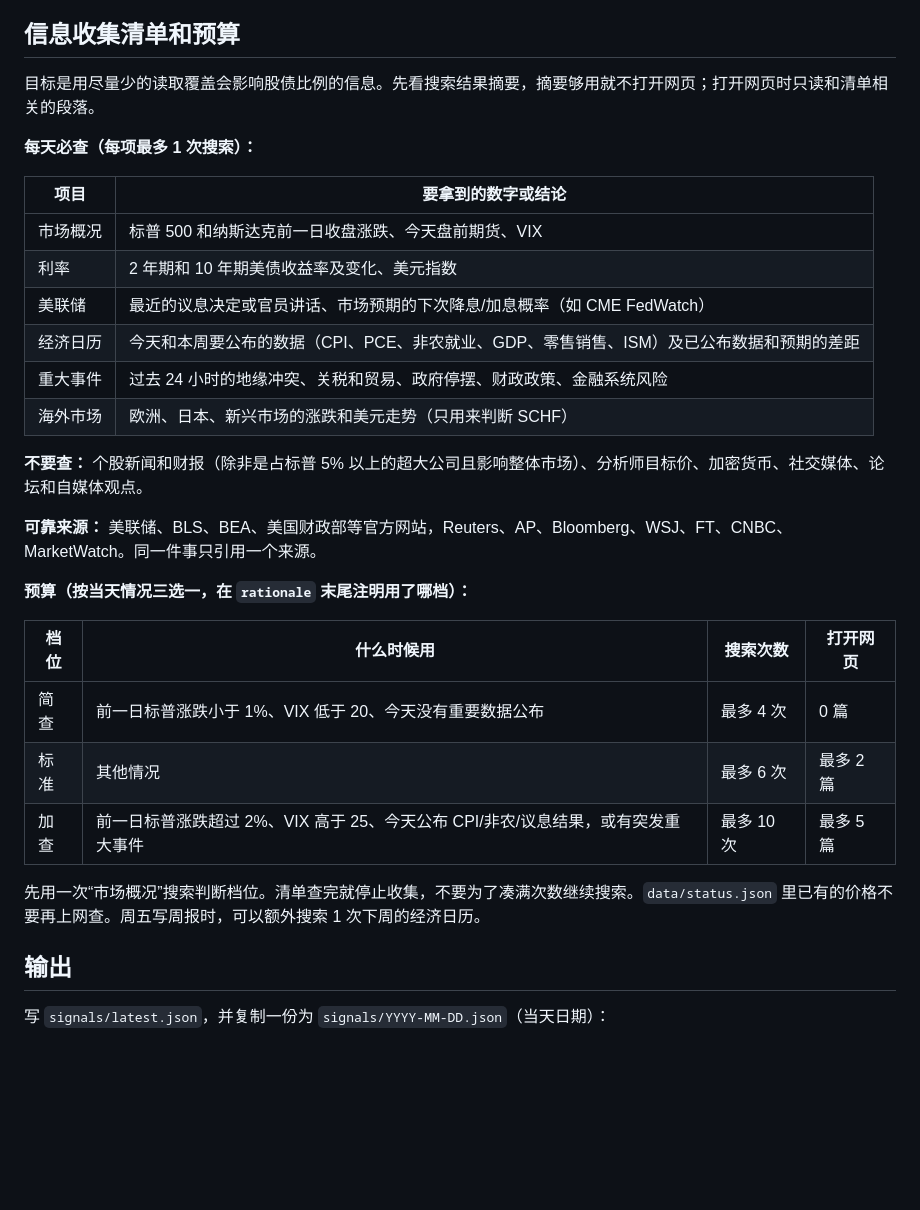
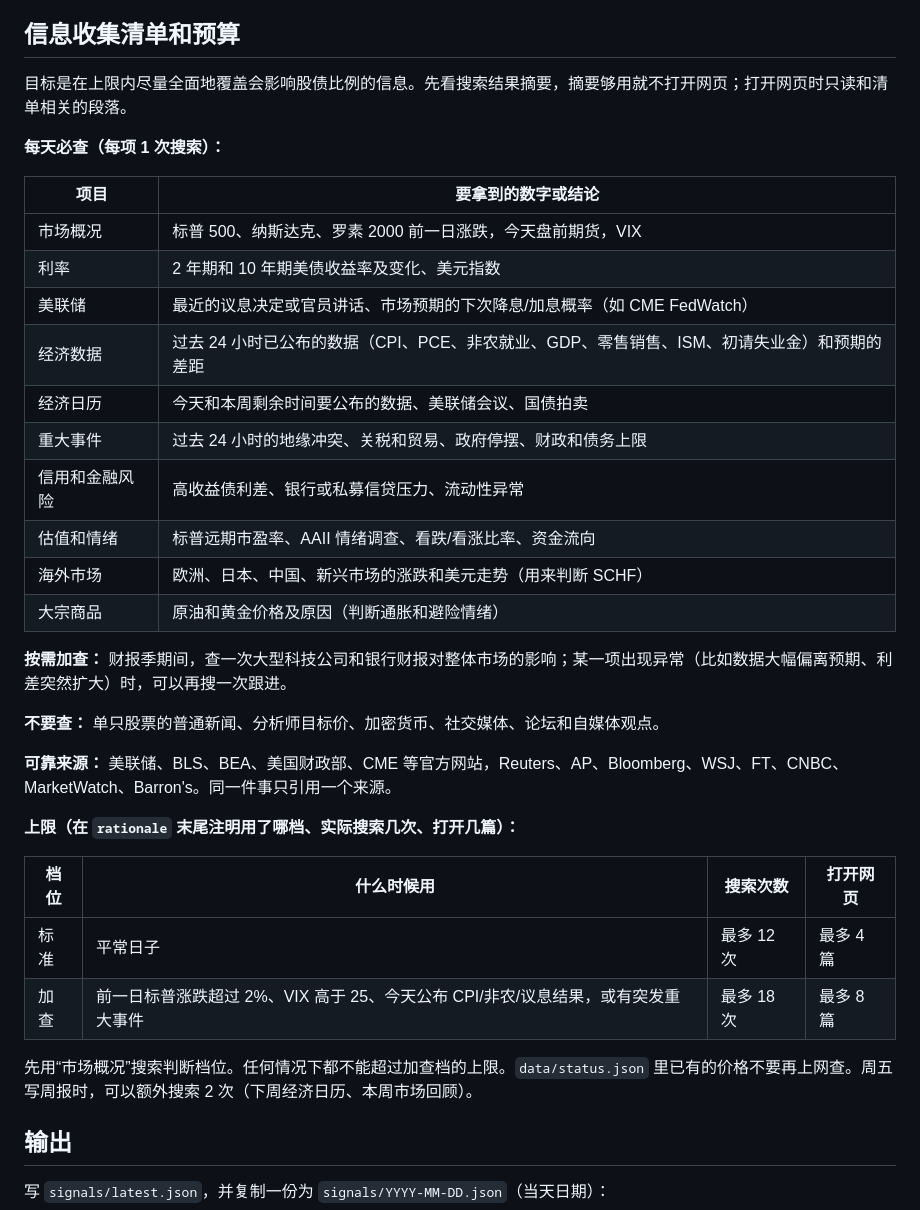
Before and after one commit to Mitchell0402/moomoo, a Markdown page: claude/daily-analysis.md, the part around the change. Rendered like a GitHub page; blank space fills up the shorter version.

Commit message:
daily-analysis: widen the checklist and raise search limits
Co-Authored-By: Claude Opus 5.5 <noreply@anthropic.com>

```diff
--- a/claude/daily-analysis.md
+++ b/claude/daily-analysis.md
@@ -21,32 +21,37 @@
 
 ## 信息收集清单和预算
 
-目标是用尽量少的读取覆盖会影响股债比例的信息。先看搜索结果摘要，摘要够用就不打开网页；打开网页时只读和清单相关的段落。
+目标是在上限内尽量全面地覆盖会影响股债比例的信息。先看搜索结果摘要，摘要够用就不打开网页；打开网页时只读和清单相关的段落。
 
-**每天必查（每项最多 1 次搜索）：**
+**每天必查（每项 1 次搜索）：**
 
 | 项目 | 要拿到的数字或结论 |
 | --- | --- |
-| 市场概况 | 标普 500 和纳斯达克前一日收盘涨跌、今天盘前期货、VIX |
+| 市场概况 | 标普 500、纳斯达克、罗素 2000 前一日涨跌，今天盘前期货，VIX |
 | 利率 | 2 年期和 10 年期美债收益率及变化、美元指数 |
 | 美联储 | 最近的议息决定或官员讲话、市场预期的下次降息/加息概率（如 CME FedWatch） |
-| 经济日历 | 今天和本周要公布的数据（CPI、PCE、非农就业、GDP、零售销售、ISM）及已公布数据和预期的差距 |
-| 重大事件 | 过去 24 小时的地缘冲突、关税和贸易、政府停摆、财政政策、金融系统风险 |
-| 海外市场 | 欧洲、日本、新兴市场的涨跌和美元走势（只用来判断 SCHF） |
+| 经济数据 | 过去 24 小时已公布的数据（CPI、PCE、非农就业、GDP、零售销售、ISM、初请失业金）和预期的差距 |
+| 经济日历 | 今天和本周剩余时间要公布的数据、美联储会议、国债拍卖 |
+| 重大事件 | 过去 24 小时的地缘冲突、关税和贸易、政府停摆、财政和债务上限 |
+| 信用和金融风险 | 高收益债利差、银行或私募信贷压力、流动性异常 |
+| 估值和情绪 | 标普远期市盈率、AAII 情绪调查、看跌/看涨比率、资金流向 |
+| 海外市场 | 欧洲、日本、中国、新兴市场的涨跌和美元走势（用来判断 SCHF） |
+| 大宗商品 | 原油和黄金价格及原因（判断通胀和避险情绪） |
 
-**不要查：** 个股新闻和财报（除非是占标普 5% 以上的超大公司且影响整体市场）、分析师目标价、加密货币、社交媒体、论坛和自媒体观点。
+**按需加查：** 财报季期间，查一次大型科技公司和银行财报对整体市场的影响；某一项出现异常（比如数据大幅偏离预期、利差突然扩大）时，可以再搜一次跟进。
 
-**可靠来源：** 美联储、BLS、BEA、美国财政部等官方网站，Reuters、AP、Bloomberg、WSJ、FT、CNBC、MarketWatch。同一件事只引用一个来源。
+**不要查：** 单只股票的普通新闻、分析师目标价、加密货币、社交媒体、论坛和自媒体观点。
 
-**预算（按当天情况三选一，在 `rationale` 末尾注明用了哪档）：**
+**可靠来源：** 美联储、BLS、BEA、美国财政部、CME 等官方网站，Reuters、AP、Bloomberg、WSJ、FT、CNBC、MarketWatch、Barron's。同一件事只引用一个来源。
+
+**上限（在 `rationale` 末尾注明用了哪档、实际搜索几次、打开几篇）：**
 
 | 档位 | 什么时候用 | 搜索次数 | 打开网页 |
 | --- | --- | --- | --- |
-| 简查 | 前一日标普涨跌小于 1%、VIX 低于 20、今天没有重要数据公布 | 最多 4 次 | 0 篇 |
-| 标准 | 其他情况 | 最多 6 次 | 最多 2 篇 |
-| 加查 | 前一日标普涨跌超过 2%、VIX 高于 25、今天公布 CPI/非农/议息结果，或有突发重大事件 | 最多 10 次 | 最多 5 篇 |
+| 标准 | 平常日子 | 最多 12 次 | 最多 4 篇 |
+| 加查 | 前一日标普涨跌超过 2%、VIX 高于 25、今天公布 CPI/非农/议息结果，或有突发重大事件 | 最多 18 次 | 最多 8 篇 |
 
-先用一次“市场概况”搜索判断档位。清单查完就停止收集，不要为了凑满次数继续搜索。`data/status.json` 里已有的价格不要再上网查。周五写周报时，可以额外搜索 1 次下周的经济日历。
+先用“市场概况”搜索判断档位。任何情况下都不能超过加查档的上限。`data/status.json` 里已有的价格不要再上网查。周五写周报时，可以额外搜索 2 次（下周经济日历、本周市场回顾）。
 
 ## 输出
 
```
